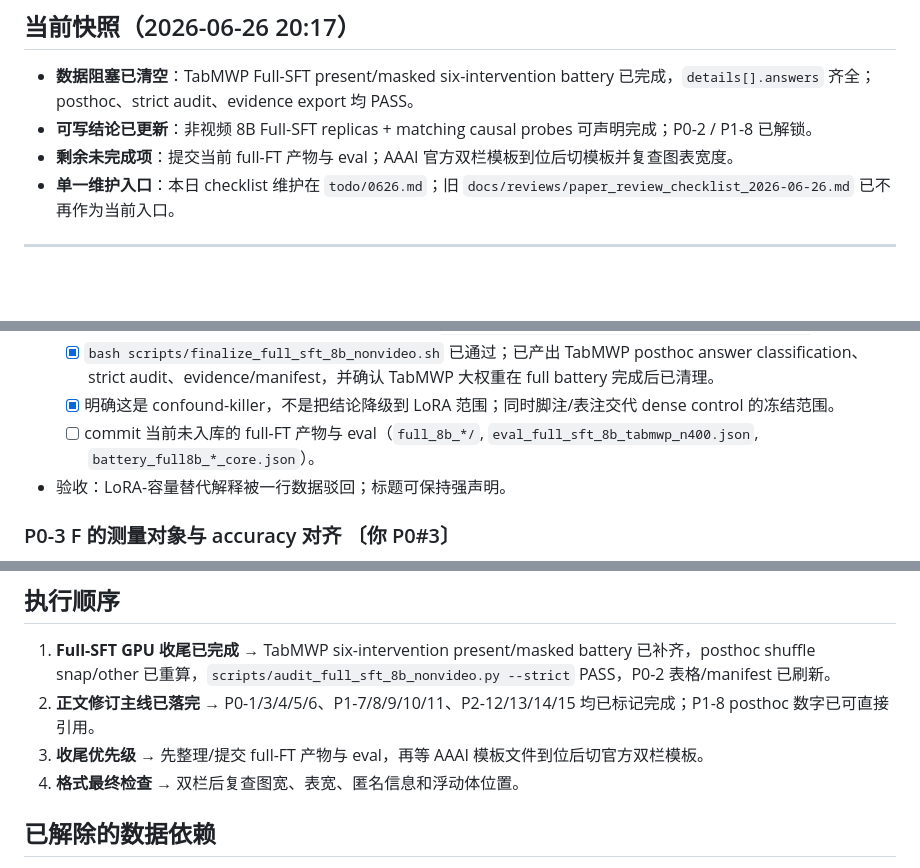
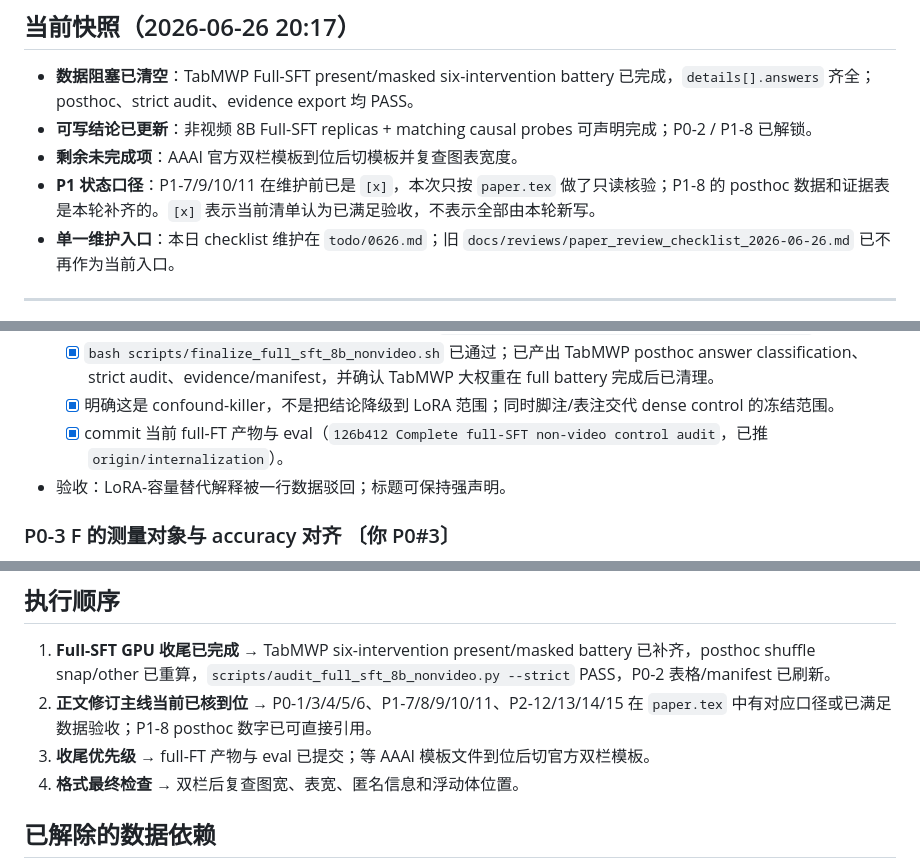
Before and after one commit to MichaelSou1/reading-not-reasoning, a Markdown page: todo/0626.md, 3 parts joined by grey strips. GitHub-like rendering; blank space fills up the shorter version.

Commit message:
Clarify P1 checklist provenance

```diff
--- a/todo/0626.md
+++ b/todo/0626.md
@@ -13,7 +13,8 @@
 
 - **数据阻塞已清空**：TabMWP Full-SFT present/masked six-intervention battery 已完成，`details[].answers` 齐全；posthoc、strict audit、evidence export 均 PASS。
 - **可写结论已更新**：非视频 8B Full-SFT replicas + matching causal probes 可声明完成；P0-2 / P1-8 已解锁。
-- **剩余未完成项**：提交当前 full-FT 产物与 eval；AAAI 官方双栏模板到位后切模板并复查图表宽度。
+- **剩余未完成项**：AAAI 官方双栏模板到位后切模板并复查图表宽度。
+- **P1 状态口径**：P1-7/9/10/11 在维护前已是 `[x]`，本次只按 `paper.tex` 做了只读核验；P1-8 的 posthoc 数据和证据表是本轮补齐的。`[x]` 表示当前清单认为已满足验收，不表示全部由本轮新写。
 - **单一维护入口**：本日 checklist 维护在 `todo/0626.md`；旧 `docs/reviews/paper_review_checklist_2026-06-26.md` 已不再作为当前入口。
 
 ---
@@ -64,7 +65,7 @@
   - [x] **GPU run 已完成**：`battery_full8b_tabmwp_present.json` 与 `battery_full8b_tabmwp_masked.json` 的 six-intervention battery 已补齐；多 cell 对照表已由 `scripts/export_full_sft_8b_nonvideo_evidence.py` 刷新。
   - [x] `bash scripts/finalize_full_sft_8b_nonvideo.sh` 已通过；已产出 TabMWP posthoc answer classification、strict audit、evidence/manifest，并确认 TabMWP 大权重在 full battery 完成后已清理。
   - [x] 明确这是 confound-killer，不是把结论降级到 LoRA 范围；同时脚注/表注交代 dense control 的冻结范围。
-  - [ ] commit 当前未入库的 full-FT 产物与 eval（`full_8b_*/`, `eval_full_sft_8b_tabmwp_n400.json`, `battery_full8b_*_core.json`）。
+  - [x] commit 当前 full-FT 产物与 eval（`126b412 Complete full-SFT non-video control audit`，已推 `origin/internalization`）。
 - 验收：LoRA-容量替代解释被一行数据驳回；标题可保持强声明。
 
 ### P0-3 F 的测量对象与 accuracy 对齐 〔你 P0#3〕
@@ -192,8 +195,8 @@
 ## 执行顺序
 
 1. **Full-SFT GPU 收尾已完成** → TabMWP six-intervention present/masked battery 已补齐，posthoc shuffle snap/other 已重算，`scripts/audit_full_sft_8b_nonvideo.py --strict` PASS，P0-2 表格/manifest 已刷新。
-2. **正文修订主线已落完** → P0-1/3/4/5/6、P1-7/8/9/10/11、P2-12/13/14/15 均已标记完成；P1-8 posthoc 数字已可直接引用。
-3. **收尾优先级** → 先整理/提交 full-FT 产物与 eval，再等 AAAI 模板文件到位后切官方双栏模板。
+2. **正文修订主线当前已核到位** → P0-1/3/4/5/6、P1-7/8/9/10/11、P2-12/13/14/15 在 `paper.tex` 中有对应口径或已满足数据验收；P1-8 posthoc 数字已可直接引用。
+3. **收尾优先级** → full-FT 产物与 eval 已提交；等 AAAI 模板文件到位后切官方双栏模板。
 4. **格式最终检查** → 双栏后复查图宽、表宽、匿名信息和浮动体位置。
 
 ## 已解除的数据依赖
```
Also changed, not shown: other parts of todo/0626.md (+3 -1 lines).
